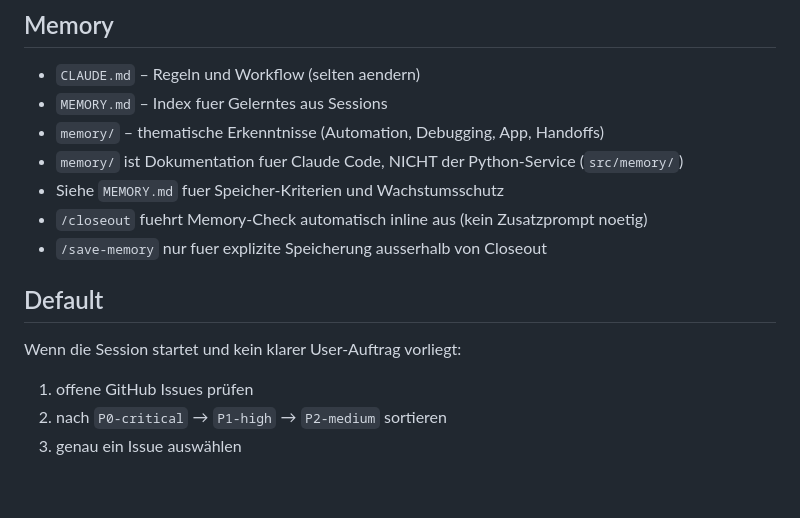
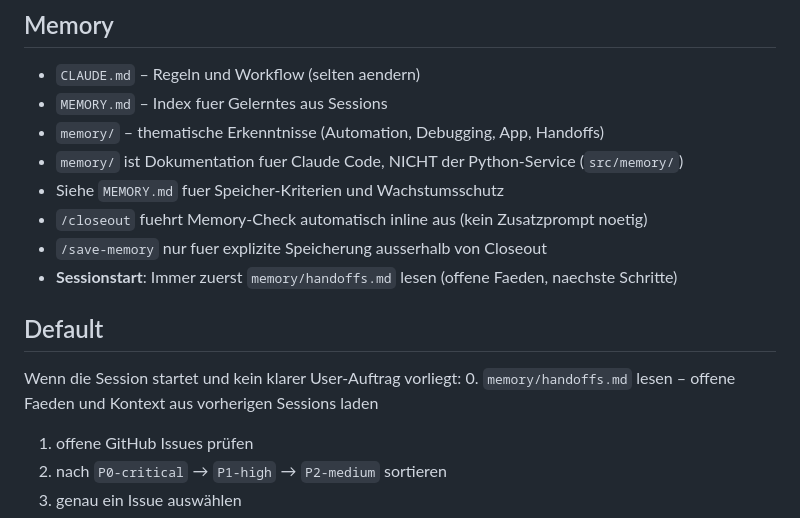
Before and after one commit to Schrottsocke/Projekt-Personal-Assistent, a Markdown page: CLAUDE.md, the part around the change. Drawn GitHub-style; blank space fills up the shorter version.

Commit message:
docs(claude): read memory/handoffs.md at session start
Ensures future sessions load context from previous sessions
before starting issue work.

https://claude.ai/code/session_01NduSBE56Sn3mepfKCbUfKt

```diff
--- a/CLAUDE.md
+++ b/CLAUDE.md
@@ -34,10 +34,12 @@ Wichtig:
 - Siehe `MEMORY.md` fuer Speicher-Kriterien und Wachstumsschutz
 - `/closeout` fuehrt Memory-Check automatisch inline aus (kein Zusatzprompt noetig)
 - `/save-memory` nur fuer explizite Speicherung ausserhalb von Closeout
+- **Sessionstart**: Immer zuerst `memory/handoffs.md` lesen (offene Faeden, naechste Schritte)
 
 ## Default
 
 Wenn die Session startet und kein klarer User-Auftrag vorliegt:
+0. `memory/handoffs.md` lesen – offene Faeden und Kontext aus vorherigen Sessions laden
 1. offene GitHub Issues prüfen
 2. nach `P0-critical` → `P1-high` → `P2-medium` sortieren
 3. genau ein Issue auswählen
```
